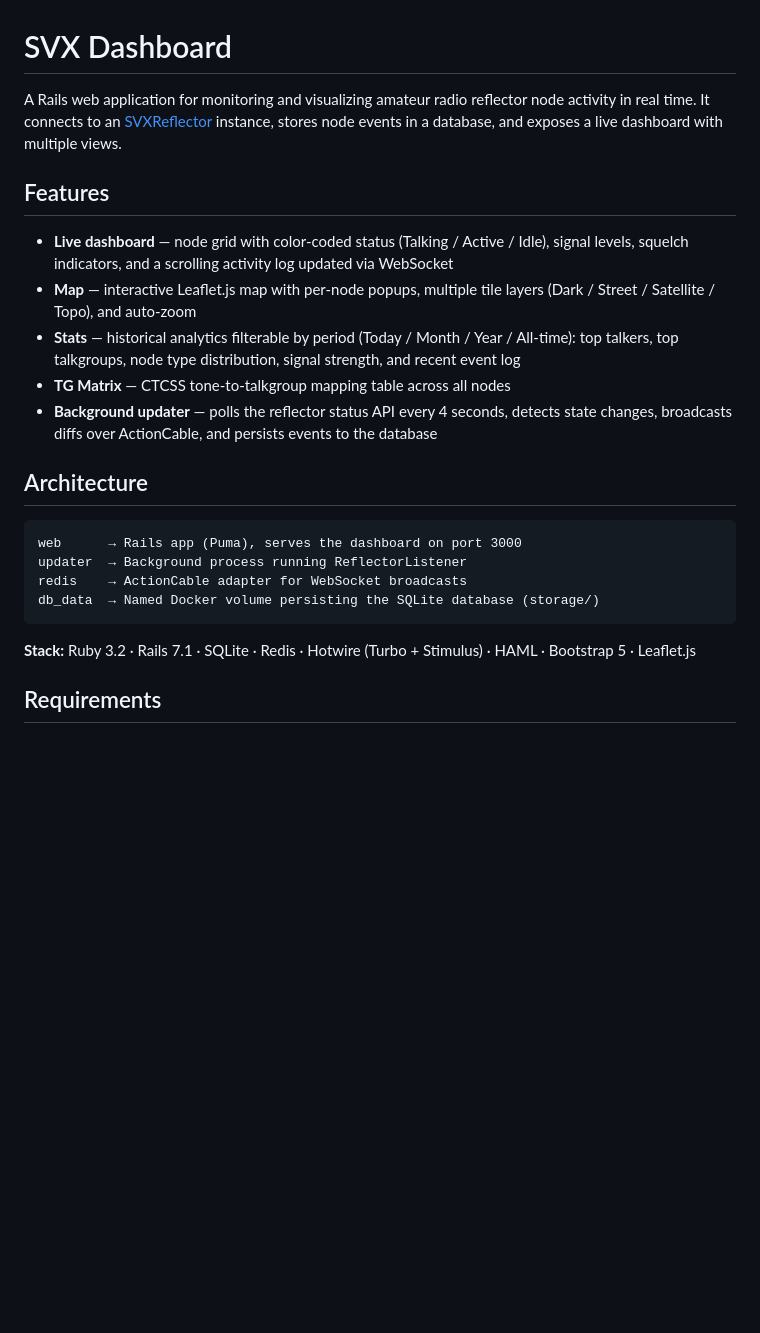
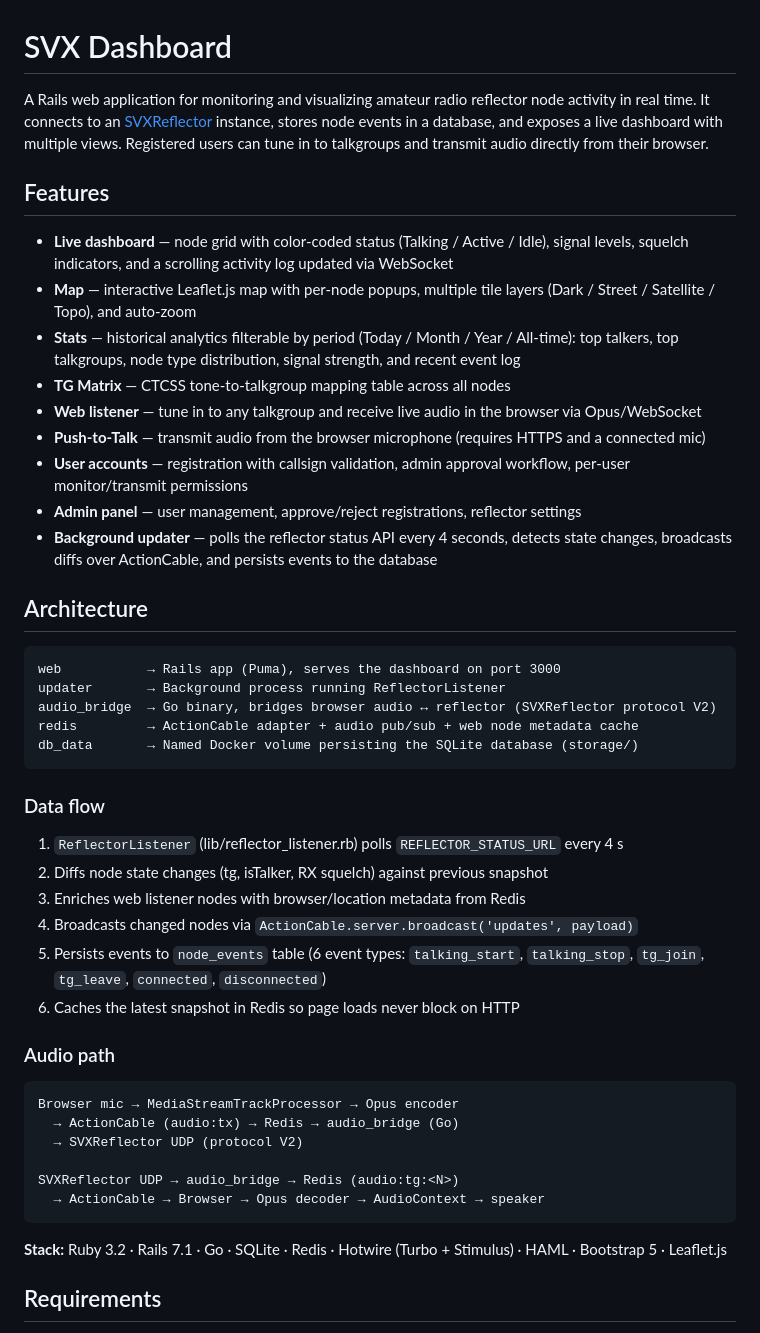
Before and after one commit to audric/SvxReflectorDashboard, a Markdown page: README.md, the part around one of its changes. Drawn GitHub-style; blank space fills up the shorter version.

````diff
--- a/README.md
+++ b/README.md
@@ -1,6 +1,6 @@
 # SVX Dashboard
 
-A Rails web application for monitoring and visualizing amateur radio reflector node activity in real time. It connects to an [SVXReflector](https://www.svxlink.org/) instance, stores node events in a database, and exposes a live dashboard with multiple views.
+A Rails web application for monitoring and visualizing amateur radio reflector node activity in real time. It connects to an [SVXReflector](https://www.svxlink.org/) instance, stores node events in a database, and exposes a live dashboard with multiple views. Registered users can tune in to talkgroups and transmit audio directly from their browser.
 
 ## Features
 
@@ -8,18 +8,43 @@ A Rails web application for monitoring and visualizing amateur radio reflector n
 - **Map** — interactive Leaflet.js map with per-node popups, multiple tile layers (Dark / Street / Satellite / Topo), and auto-zoom
 - **Stats** — historical analytics filterable by period (Today / Month / Year / All-time): top talkers, top talkgroups, node type distribution, signal strength, and recent event log
 - **TG Matrix** — CTCSS tone-to-talkgroup mapping table across all nodes
+- **Web listener** — tune in to any talkgroup and receive live audio in the browser via Opus/WebSocket
+- **Push-to-Talk** — transmit audio from the browser microphone (requires HTTPS and a connected mic)
+- **User accounts** — registration with callsign validation, admin approval workflow, per-user monitor/transmit permissions
+- **Admin panel** — user management, approve/reject registrations, reflector settings
 - **Background updater** — polls the reflector status API every 4 seconds, detects state changes, broadcasts diffs over ActionCable, and persists events to the database
 
 ## Architecture
 
 ```
-web      → Rails app (Puma), serves the dashboard on port 3000
-updater  → Background process running ReflectorListener
-redis    → ActionCable adapter for WebSocket broadcasts
-db_data  → Named Docker volume persisting the SQLite database (storage/)
+web           → Rails app (Puma), serves the dashboard on port 3000
+updater       → Background process running ReflectorListener
+audio_bridge  → Go binary, bridges browser audio ↔ reflector (SVXReflector protocol V2)
+redis         → ActionCable adapter + audio pub/sub + web node metadata cache
+db_data       → Named Docker volume persisting the SQLite database (storage/)
 ```
 
-**Stack:** Ruby 3.2 · Rails 7.1 · SQLite · Redis · Hotwire (Turbo + Stimulus) · HAML · Bootstrap 5 · Leaflet.js
+### Data flow
+
+1. `ReflectorListener` (lib/reflector_listener.rb) polls `REFLECTOR_STATUS_URL` every 4 s
+2. Diffs node state changes (tg, isTalker, RX squelch) against previous snapshot
+3. Enriches web listener nodes with browser/location metadata from Redis
+4. Broadcasts changed nodes via `ActionCable.server.broadcast('updates', payload)`
+5. Persists events to `node_events` table (6 event types: `talking_start`, `talking_stop`, `tg_join`, `tg_leave`, `connected`, `disconnected`)
+6. Caches the latest snapshot in Redis so page loads never block on HTTP
+
+### Audio path
+
+```
+Browser mic → MediaStreamTrackProcessor → Opus encoder
+  → ActionCable (audio:tx) → Redis → audio_bridge (Go)
+  → SVXReflector UDP (protocol V2)
+
+SVXReflector UDP → audio_bridge → Redis (audio:tg:<N>)
+  → ActionCable → Browser → Opus decoder → AudioContext → speaker
+```
+
+**Stack:** Ruby 3.2 · Rails 7.1 · Go · SQLite · Redis · Hotwire (Turbo + Stimulus) · HAML · Bootstrap 5 · Leaflet.js
 
 ## Requirements
 
````
Also changed, not shown: other parts of README.md (+65 -43 lines).
